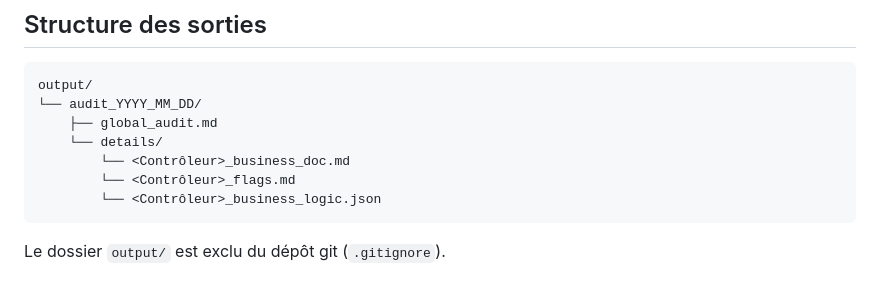
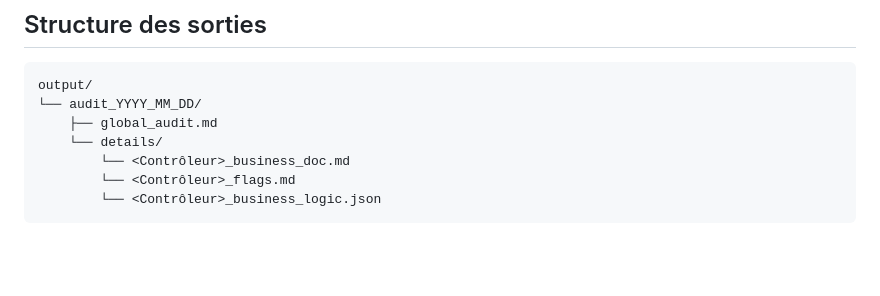
Before and after one commit to SamToken/rosetta, a Markdown page: README.md, the part around the change. GitHub-like rendering; blank space fills up the shorter version.

````diff
--- a/README.md
+++ b/README.md
@@ -163,5 +163,3 @@ output/
         └── <Contrôleur>_flags.md
         └── <Contrôleur>_business_logic.json
 ```
-
-Le dossier `output/` est exclu du dépôt git (`.gitignore`).
````
